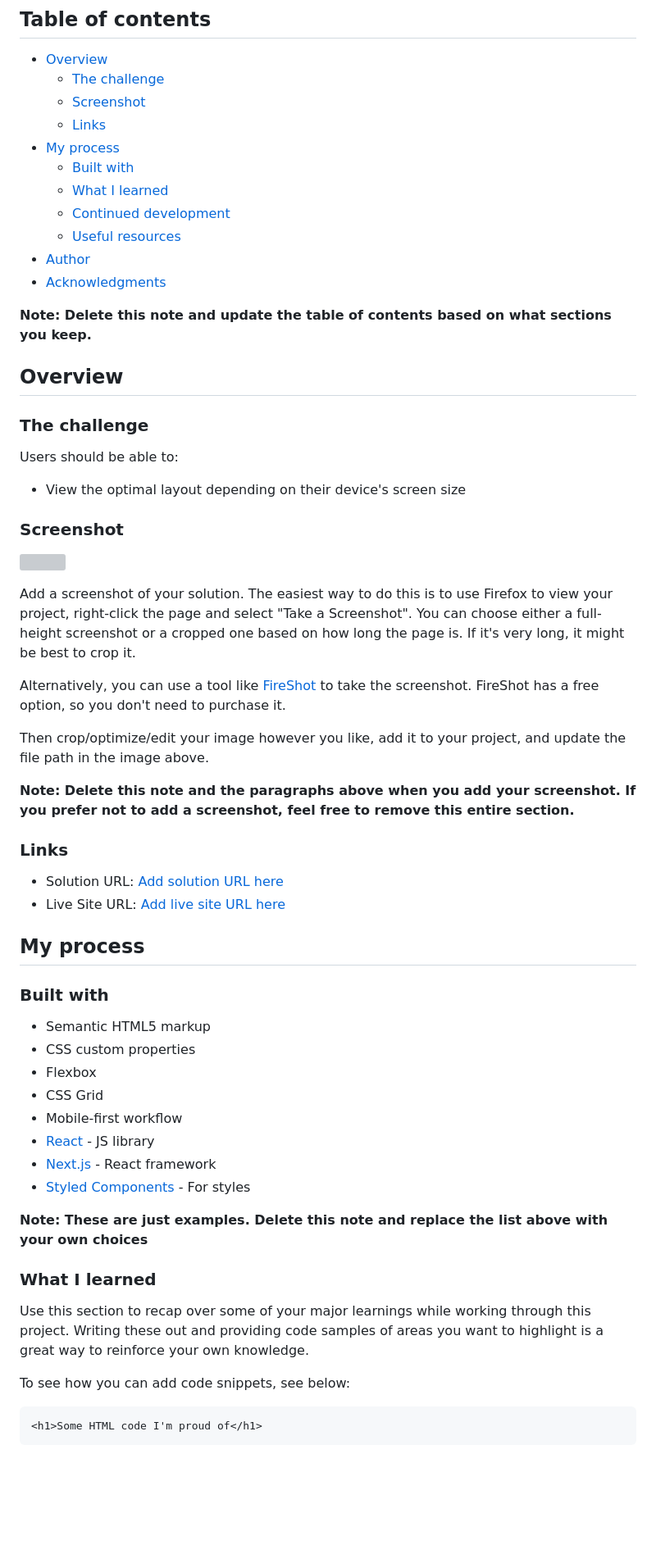
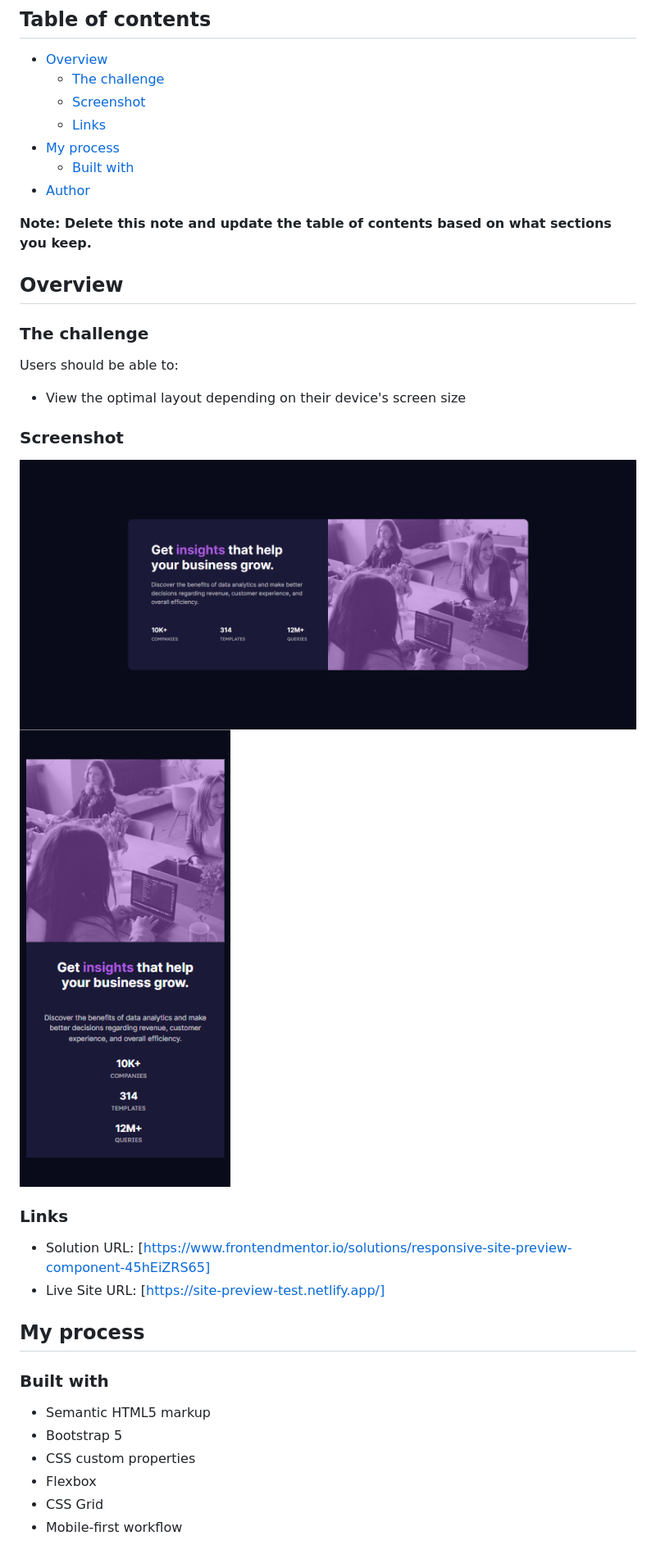
Before and after one commit to rasimcelik/stats-preview, a Markdown page: README.md, the part around the change printed below. Shown: that part at 82% size. Rendered like a GitHub page; pictures changed too: images/ss1.png (added), images/ss2.png (added); blank space fills up the shorter version; grey boxes are pictures that could not be loaded.

Commit message:
✅ readme updated

````diff
--- a/README.md
+++ b/README.md
@@ -10,11 +10,7 @@ This is a solution to the [Stats preview card component challenge on Frontend Me
      - [Links](#links)
 - [My process](#my-process)
      - [Built with](#built-with)
-     - [What I learned](#what-i-learned)
-     - [Continued development](#continued-development)
-     - [Useful resources](#useful-resources)
 - [Author](#author)
-- [Acknowledgments](#acknowledgments)
 
 **Note: Delete this note and update the table of contents based on what sections you keep.**
 
@@ -28,43 +24,21 @@ Users should be able to:
 
 ### Screenshot
 
-![](./screenshot.jpg)
-
-Add a screenshot of your solution. The easiest way to do this is to use Firefox to view your project, right-click the page and select "Take a Screenshot". You can choose either a full-height screenshot or a cropped one based on how long the page is. If it's very long, it might be best to crop it.
-
-Alternatively, you can use a tool like [FireShot](https://getfireshot.com/) to take the screenshot. FireShot has a free option, so you don't need to purchase it.
-
-Then crop/optimize/edit your image however you like, add it to your project, and update the file path in the image above.
-
-**Note: Delete this note and the paragraphs above when you add your screenshot. If you prefer not to add a screenshot, feel free to remove this entire section.**
+![ss1](./images/ss1.png)
+![ss2](./images/ss2.png)
 
 ### Links
 
-- Solution URL: [Add solution URL here](https://your-solution-url.com)
-- Live Site URL: [Add live site URL here](https://your-live-site-url.com)
+- Solution URL: [https://www.frontendmentor.io/solutions/responsive-site-preview-component-45hEiZRS65]
+- Live Site URL: [https://site-preview-test.netlify.app/]
 
 ## My process
 
 ### Built with
 
 - Semantic HTML5 markup
+- Bootstrap 5
 - CSS custom properties
 - Flexbox
 - CSS Grid
 - Mobile-first workflow
-- [React](https://reactjs.org/) - JS library
-- [Next.js](https://nextjs.org/) - React framework
-- [Styled Components](https://styled-components.com/) - For styles
-
-**Note: These are just examples. Delete this note and replace the list above with your own choices**
-
-### What I learned
-
-Use this section to recap over some of your major learnings while working through this project. Writing these out and providing code samples of areas you want to highlight is a great way to reinforce your own knowledge.
-
-To see how you can add code snippets, see below:
-
-```html
-<h1>Some HTML code I'm proud of</h1>
-```
-
````
Also changed, not shown: other parts of README.md (+2 -39 lines).
